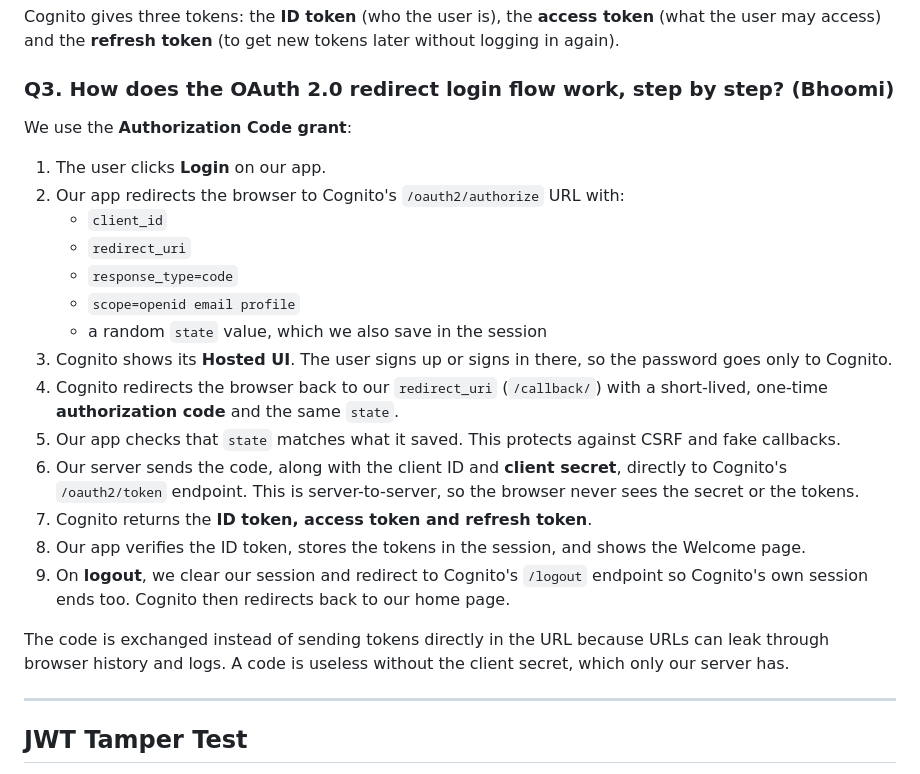
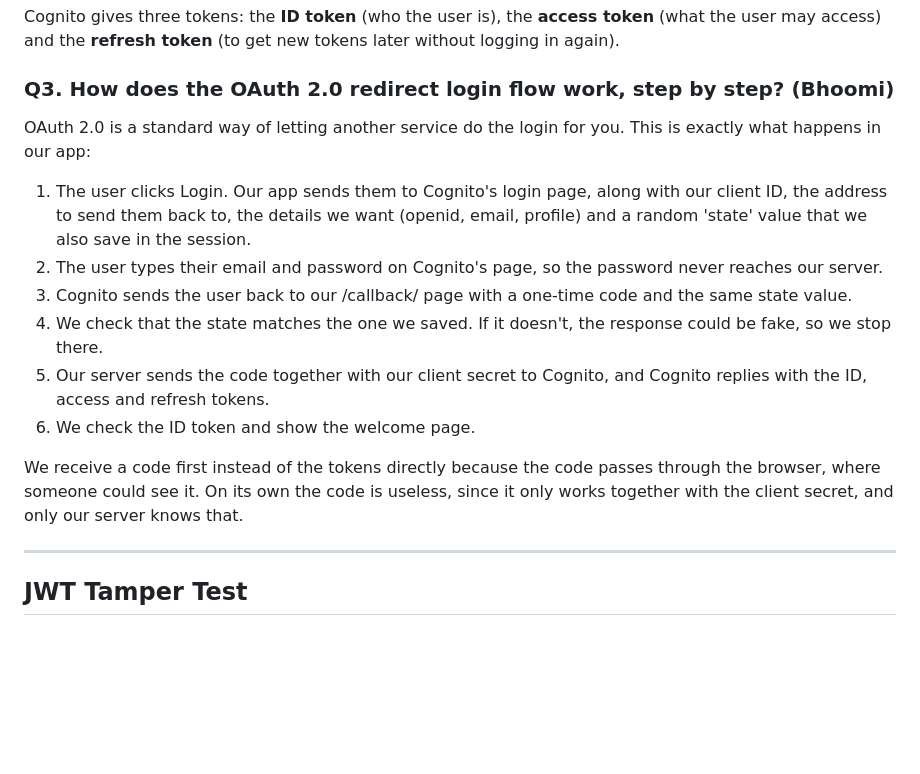
Before and after one commit to RhythemKalra/cognito-django-login, a Markdown page: README.md, the part around the change. Drawn GitHub-style; blank space fills up the shorter version.

Commit message:
Restore Bhoomi's Q3 answer (overwritten by mistake)

```diff
--- a/README.md
+++ b/README.md
@@ -149,24 +149,16 @@ Cognito gives three tokens: the **ID token** (who the user is), the **access tok
 
 ### Q3. How does the OAuth 2.0 redirect login flow work, step by step? (Bhoomi)
 
-We use the **Authorization Code grant**:
+OAuth 2.0 is a standard way of letting another service do the login for you. This is exactly what happens in our app:
 
-1. The user clicks **Login** on our app.
-2. Our app redirects the browser to Cognito's `/oauth2/authorize` URL with:
-   - `client_id`
-   - `redirect_uri`
-   - `response_type=code`
-   - `scope=openid email profile`
-   - a random `state` value, which we also save in the session
-3. Cognito shows its **Hosted UI**. The user signs up or signs in there, so the password goes only to Cognito.
-4. Cognito redirects the browser back to our `redirect_uri` (`/callback/`) with a short-lived, one-time **authorization code** and the same `state`.
-5. Our app checks that `state` matches what it saved. This protects against CSRF and fake callbacks.
-6. Our server sends the code, along with the client ID and **client secret**, directly to Cognito's `/oauth2/token` endpoint. This is server-to-server, so the browser never sees the secret or the tokens.
-7. Cognito returns the **ID token, access token and refresh token**.
-8. Our app verifies the ID token, stores the tokens in the session, and shows the Welcome page.
-9. On **logout**, we clear our session and redirect to Cognito's `/logout` endpoint so Cognito's own session ends too. Cognito then redirects back to our home page.
+1. The user clicks Login. Our app sends them to Cognito's login page, along with our client ID, the address to send them back to, the details we want (openid, email, profile) and a random 'state' value that we also save in the session.
+2. The user types their email and password on Cognito's page, so the password never reaches our server.
+3. Cognito sends the user back to our /callback/ page with a one-time code and the same state value.
+4. We check that the state matches the one we saved. If it doesn't, the response could be fake, so we stop there.
+5. Our server sends the code together with our client secret to Cognito, and Cognito replies with the ID, access and refresh tokens.
+6. We check the ID token and show the welcome page.
 
-The code is exchanged instead of sending tokens directly in the URL because URLs can leak through browser history and logs. A code is useless without the client secret, which only our server has.
+We receive a code first instead of the tokens directly because the code passes through the browser, where someone could see it. On its own the code is useless, since it only works together with the client secret, and only our server knows that.
 
 ---
 
```
